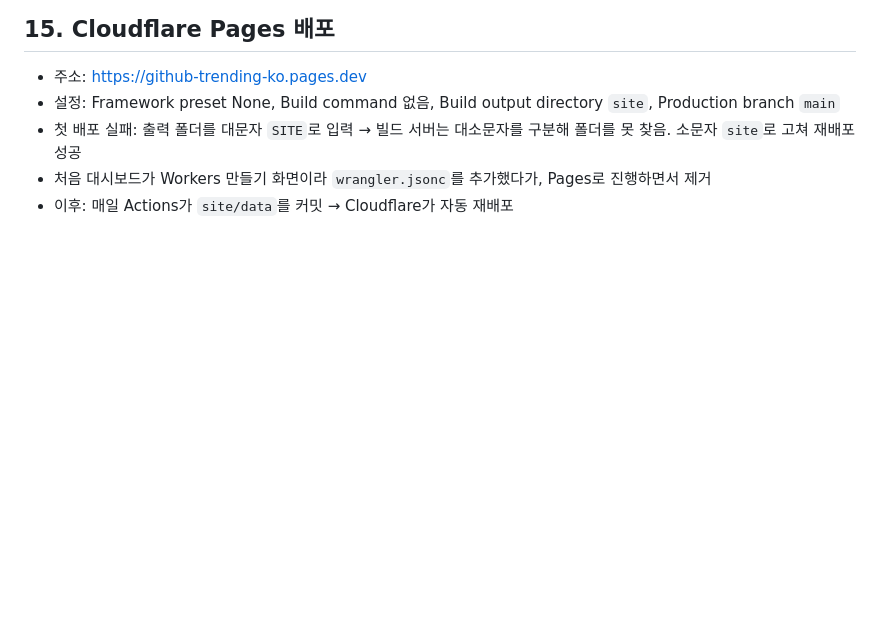
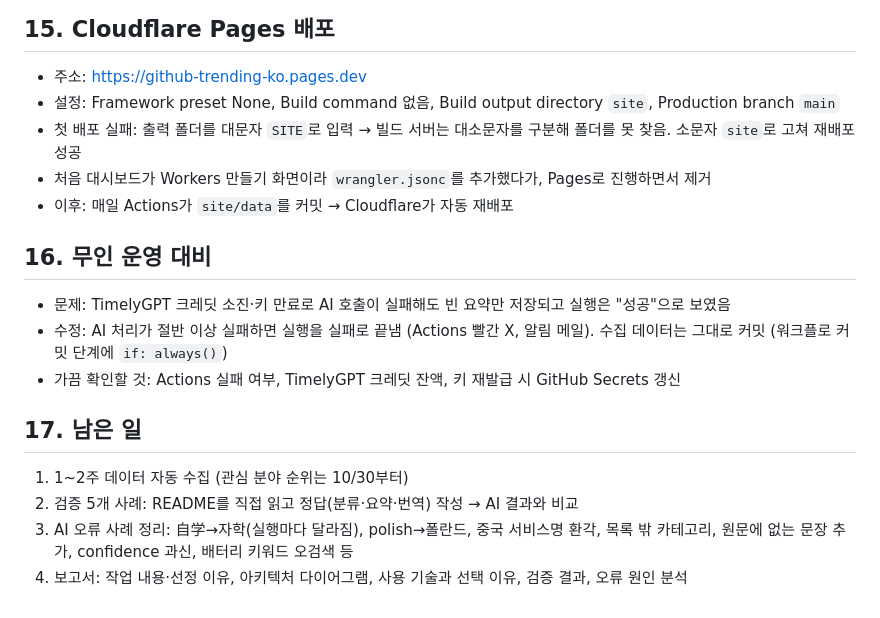
Before and after one commit to junha109/Automating-Everyday-Life-with-AI-Agents, a Markdown page: docs/진행기록.md, the part around the change. Rendered like a GitHub page; blank space fills up the shorter version.

Commit message:
docs: 무인 운영 대비와 남은 일 정리
Co-Authored-By: Claude Opus 5.5 <noreply@anthropic.com>
Claude-Session: https://claude.ai/code/session_011NvZEaBsAoPFjabNsh5TZG

```diff
--- a/docs/진행기록.md
+++ b/docs/진행기록.md
@@ -261,3 +261,17 @@
 - 첫 배포 실패: 출력 폴더를 대문자 `SITE`로 입력 → 빌드 서버는 대소문자를 구분해 폴더를 못 찾음. 소문자 `site`로 고쳐 재배포 성공
 - 처음 대시보드가 Workers 만들기 화면이라 `wrangler.jsonc`를 추가했다가, Pages로 진행하면서 제거
 - 이후: 매일 Actions가 `site/data`를 커밋 → Cloudflare가 자동 재배포
+
+## 16. 무인 운영 대비
+
+- 문제: TimelyGPT 크레딧 소진·키 만료로 AI 호출이 실패해도 빈 요약만 저장되고 실행은 "성공"으로 보였음
+- 수정: AI 처리가 절반 이상 실패하면 실행을 실패로 끝냄 (Actions 빨간 X, 알림 메일). 수집 데이터는 그대로 커밋
+  (워크플로 커밋 단계에 `if: always()`)
+- 가끔 확인할 것: Actions 실패 여부, TimelyGPT 크레딧 잔액, 키 재발급 시 GitHub Secrets 갱신
+
+## 17. 남은 일
+
+1. 1~2주 데이터 자동 수집 (관심 분야 순위는 10/30부터)
+2. 검증 5개 사례: README를 직접 읽고 정답(분류·요약·번역) 작성 → AI 결과와 비교
+3. AI 오류 사례 정리: 自学→자학(실행마다 달라짐), polish→폴란드, 중국 서비스명 환각, 목록 밖 카테고리, 원문에 없는 문장 추가, confidence 과신, 배터리 키워드 오검색 등
+4. 보고서: 작업 내용·선정 이유, 아키텍처 다이어그램, 사용 기술과 선택 이유, 검증 결과, 오류 원인 분석
```
